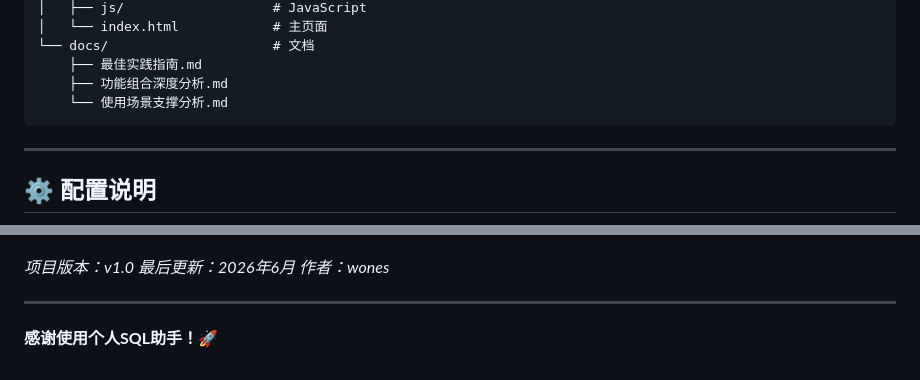
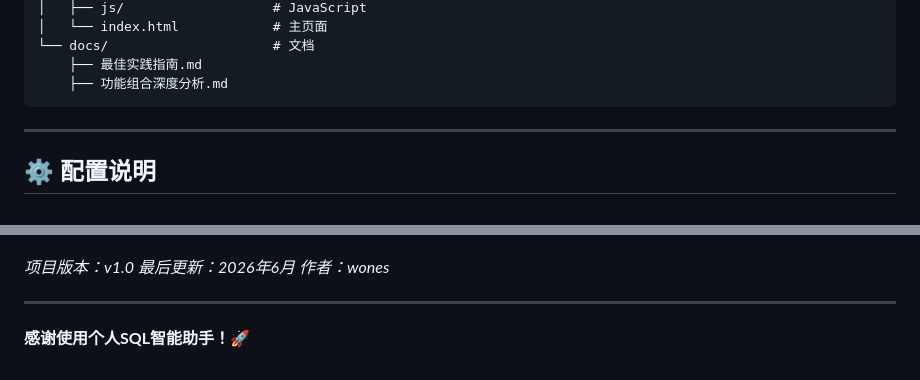
Before and after one commit to wones/SQLer, a Markdown page: README.md, 2 parts joined by grey strips. Drawn GitHub-style.

````diff
--- a/README.md
+++ b/README.md
@@ -233,7 +233,6 @@ JOIN order_base o ON u.user_id = o.user_id
 └── docs/                     # 文档
     ├── 最佳实践指南.md
     ├── 功能组合深度分析.md
-    └── 使用场景支撑分析.md
 ```
 
 ***
@@ -332,4 +331,4 @@ pyinstaller sql_assistant.spec --clean
 
 ***
 
-**感谢使用个人SQL助手！🚀**
+**感谢使用个人SQL智能助手！🚀**
````
